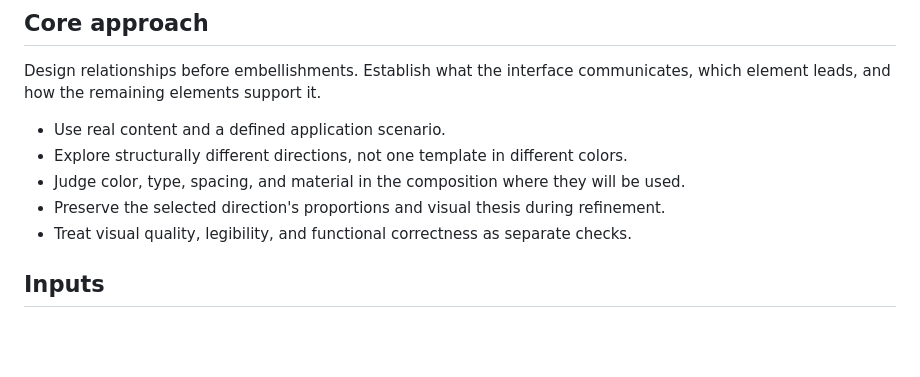
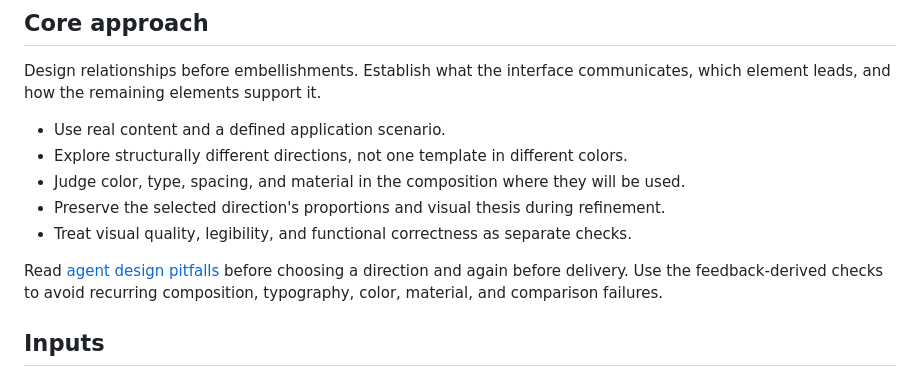
Before and after one commit to wr-fenglei/ui-design-skills, a Markdown page: SKILL.md, the part around the change. Rendered like a GitHub page; blank space fills up the shorter version.

Commit message:
docs: link feedback-derived pitfalls from skill workflow

```diff
--- a/SKILL.md
+++ b/SKILL.md
@@ -14,6 +14,8 @@ Design relationships before embellishments. Establish what the interface communi
 - Judge color, type, spacing, and material in the composition where they will be used.
 - Preserve the selected direction's proportions and visual thesis during refinement.
 - Treat visual quality, legibility, and functional correctness as separate checks.
+
+Read [agent design pitfalls](references/agent-design-pitfalls.md) before choosing a direction and again before delivery. Use the feedback-derived checks to avoid recurring composition, typography, color, material, and comparison failures.
 
 ## Inputs
 
```
